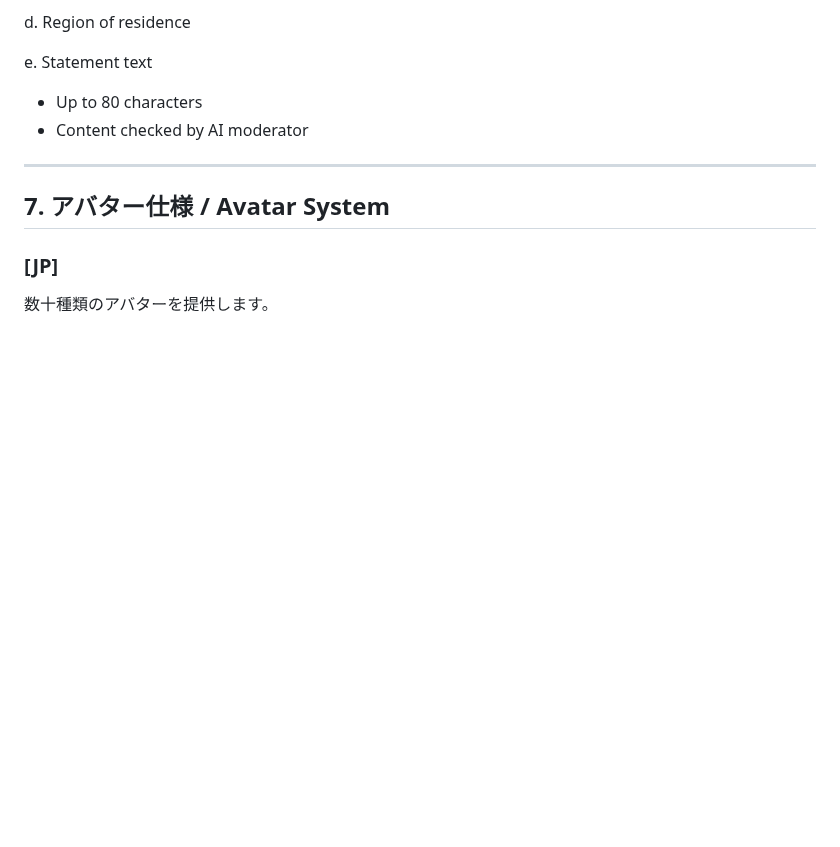
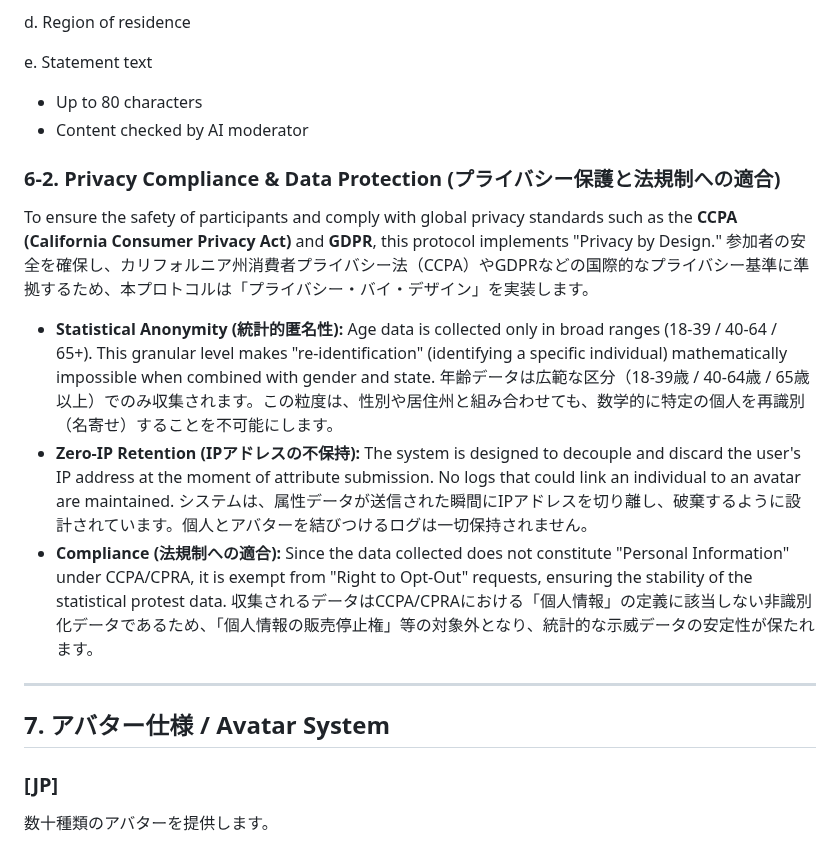
Before and after one commit to voice-of-japan/Virtual-Protest-Protocol, a Markdown page: README.md, the part around the change. Rendered like a GitHub page; blank space fills up the shorter version.

```diff
--- a/README.md
+++ b/README.md
@@ -147,6 +147,21 @@ d. Region of residence
 e. Statement text
 - Up to 80 characters
 - Content checked by AI moderator
+
+### 6-2. Privacy Compliance & Data Protection (プライバシー保護と法規制への適合)
+
+To ensure the safety of participants and comply with global privacy standards such as the **CCPA (California Consumer Privacy Act)** and **GDPR**, this protocol implements "Privacy by Design."
+参加者の安全を確保し、カリフォルニア州消費者プライバシー法（CCPA）やGDPRなどの国際的なプライバシー基準に準拠するため、本プロトコルは「プライバシー・バイ・デザイン」を実装します。
+
+*   **Statistical Anonymity (統計的匿名性):**
+    Age data is collected only in broad ranges (18-39 / 40-64 / 65+). This granular level makes "re-identification" (identifying a specific individual) mathematically impossible when combined with gender and state.
+    年齢データは広範な区分（18-39歳 / 40-64歳 / 65歳以上）でのみ収集されます。この粒度は、性別や居住州と組み合わせても、数学的に特定の個人を再識別（名寄せ）することを不可能にします。
+*   **Zero-IP Retention (IPアドレスの不保持):**
+    The system is designed to decouple and discard the user's IP address at the moment of attribute submission. No logs that could link an individual to an avatar are maintained.
+    システムは、属性データが送信された瞬間にIPアドレスを切り離し、破棄するように設計されています。個人とアバターを結びつけるログは一切保持されません。
+*   **Compliance (法規制への適合):**
+    Since the data collected does not constitute "Personal Information" under CCPA/CPRA, it is exempt from "Right to Opt-Out" requests, ensuring the stability of the statistical protest data.
+    収集されるデータはCCPA/CPRAにおける「個人情報」の定義に該当しない非識別化データであるため、「個人情報の販売停止権」等の対象外となり、統計的な示威データの安定性が保たれます。
 
 ---
 
```
